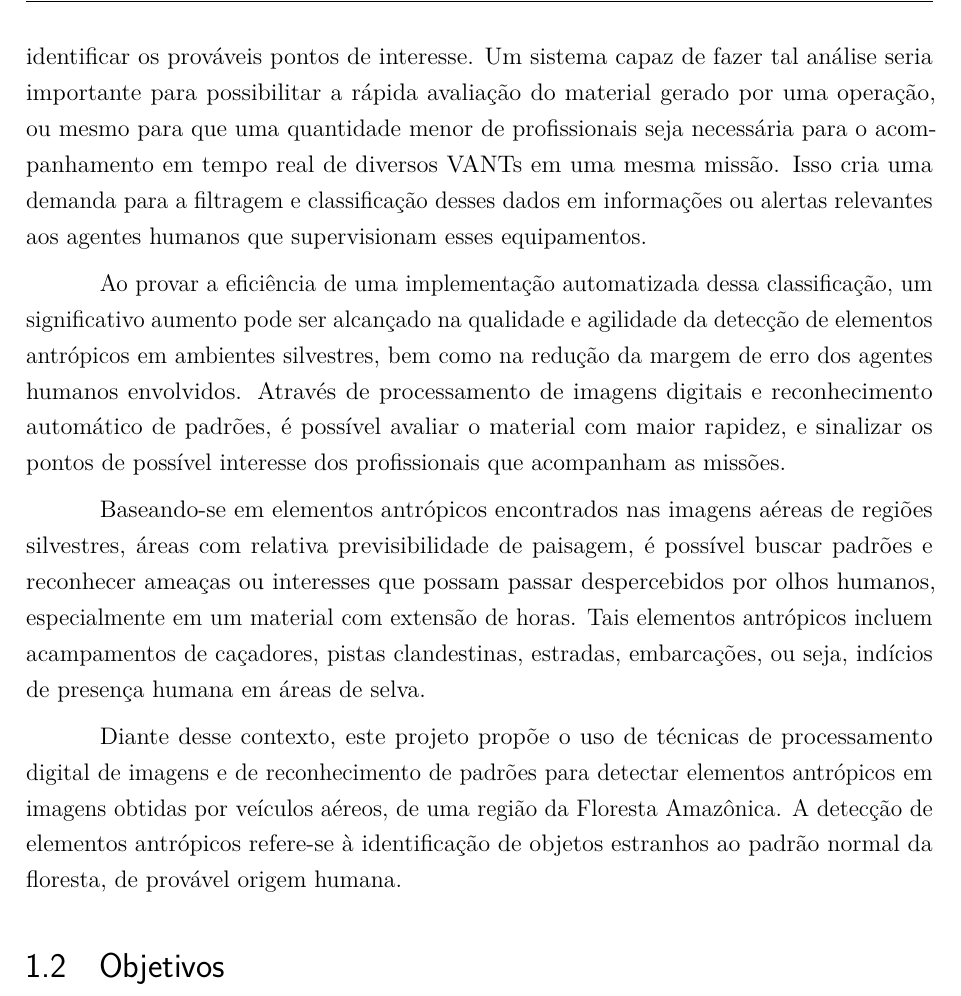
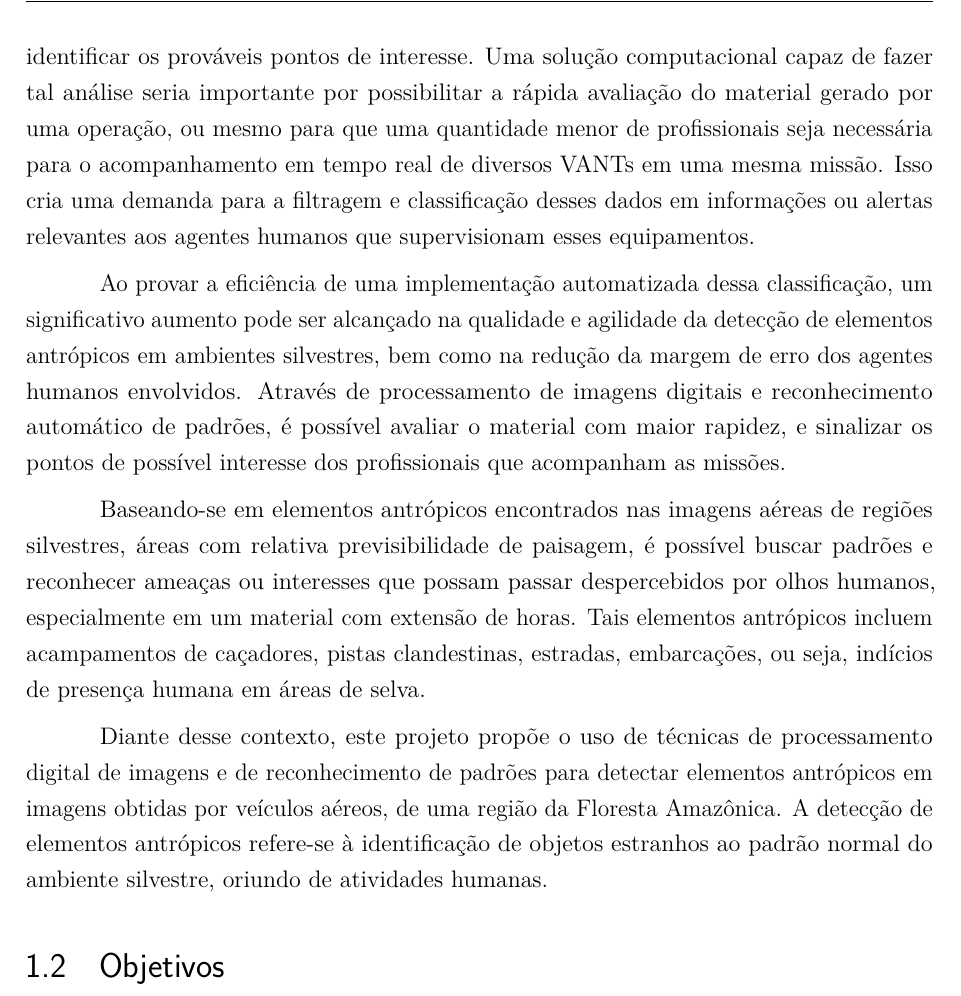
Before and after one commit to luizcavalcanti/dissertacao, a LaTeX thesis (final/dissertacao.tex, which reads final/introducao.tex): part of page 16 of 69, cut so that both start at the same text. Compiled offline with pdfLaTeX.

Commit message:
[introducao] pequenos ajustes
Signed-off-by: Luiz Carlos Cavalcanti <cavalcanti.luiz@gmail.com>

```diff
--- a/final/introducao.tex
+++ b/final/introducao.tex
@@ -12,13 +12,13 @@ Equipados com câmeras de diversos tipos e alcances, esses veículos são capaze
 
 \section{Motivação}
 
-A quantidade maciça de dados gerados pelos VANTs leva à necessidade de desenvolvimento de procedimentos capazes de avaliar essa grande quantidade de material e identificar os prováveis pontos de interesse. Um sistema capaz de fazer tal análise seria importante para possibilitar a rápida avaliação do material gerado por uma operação, ou mesmo para que uma quantidade menor de profissionais seja necessária para o acompanhamento em tempo real de diversos VANTs em uma mesma missão. Isso cria uma demanda para a filtragem e classificação desses dados em informações ou alertas relevantes aos agentes humanos que supervisionam esses equipamentos.
+A quantidade maciça de dados gerados pelos VANTs leva à necessidade de desenvolvimento de procedimentos capazes de avaliar essa grande quantidade de material e identificar os prováveis pontos de interesse. Uma solução computacional capaz de fazer tal análise seria importante por possibilitar a rápida avaliação do material gerado por uma operação, ou mesmo para que uma quantidade menor de profissionais seja necessária para o acompanhamento em tempo real de diversos VANTs em uma mesma missão. Isso cria uma demanda para a filtragem e classificação desses dados em informações ou alertas relevantes aos agentes humanos que supervisionam esses equipamentos.
 
 Ao provar a eficiência de uma implementação automatizada dessa classificação, um significativo aumento pode ser alcançado na qualidade e agilidade da detecção de elementos antrópicos em ambientes silvestres, bem como na redução da margem de erro dos agentes humanos envolvidos. Através de processamento de imagens digitais e reconhecimento automático de padrões, é possível avaliar o material com maior rapidez, e sinalizar os pontos de possível interesse dos profissionais que acompanham as missões.
 
 Baseando-se em elementos antrópicos encontrados nas imagens aéreas de regiões silvestres, áreas com relativa previsibilidade de paisagem, é possível buscar padrões e reconhecer ameaças ou interesses que possam passar despercebidos por olhos humanos, especialmente em um material com extensão de horas. Tais elementos antrópicos incluem acampamentos de caçadores, pistas clandestinas, estradas, embarcações, ou seja, indícios de presença humana em áreas de selva.
 
-Diante desse contexto, este projeto propõe o uso de técnicas de processamento digital de imagens e de reconhecimento de padrões para detectar elementos antrópicos em imagens obtidas por veículos aéreos, de uma região da Floresta Amazônica. A detecção de elementos antrópicos refere-se à identificação de objetos estranhos ao padrão normal da floresta, de provável origem humana.
+Diante desse contexto, este projeto propõe o uso de técnicas de processamento digital de imagens e de reconhecimento de padrões para detectar elementos antrópicos em imagens obtidas por veículos aéreos, de uma região da Floresta Amazônica. A detecção de elementos antrópicos refere-se à identificação de objetos estranhos ao padrão normal do ambiente silvestre, oriundo de atividades humanas.
 
 \section{Objetivos}
 
```
